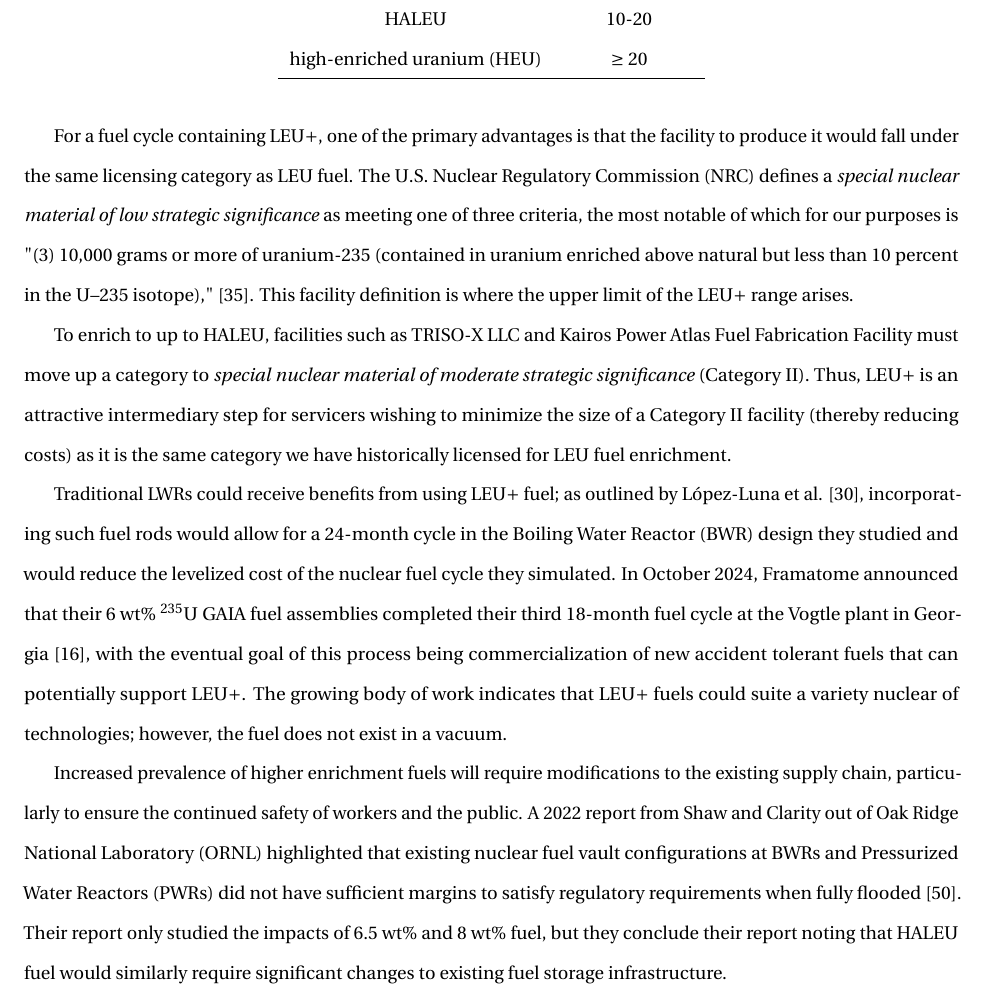
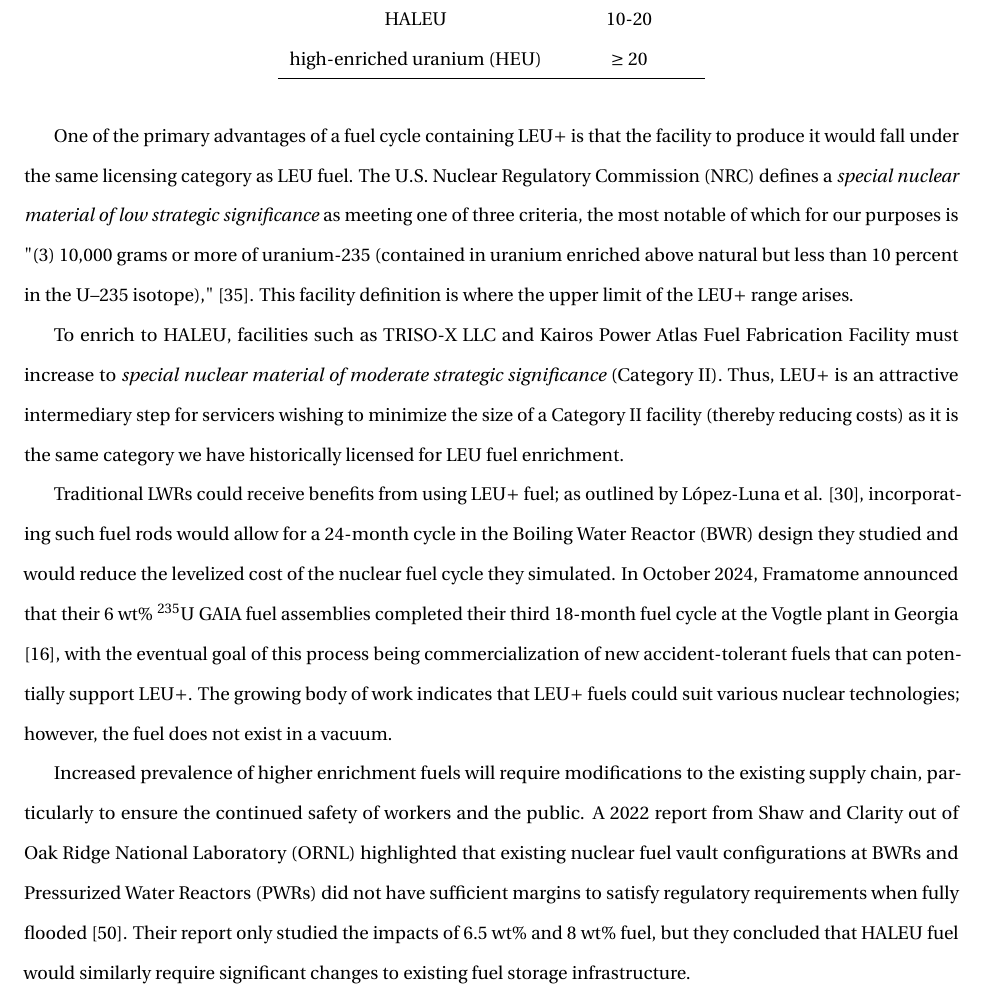
Before and after one commit to nsryan2/2024-ryan-ms, a LaTeX thesis (main.tex, which reads leup.tex): part of page 22 of 85, cut so that both start at the same text. Compiled offline with pdfLaTeX.

Commit message:
leup proof

```diff
--- a/leup.tex
+++ b/leup.tex
@@ -20,10 +20,10 @@ In 2020, a \gls{haleu} workshop report led by Monica Regalbuto \cite{regalbuto_h
    \end{tabular}
 \end{table}
 
-For a fuel cycle containing \gls{leup}, one of the primary advantages is that the facility to produce it would fall under the same licensing category as \gls{leu} fuel. The \gls{nrc} defines a \textit{special nuclear material of low strategic significance} as meeting one of three criteria, the most notable of which for our purposes is "(3) 10,000 grams or more of uranium-235 (contained in uranium enriched above natural but less than 10 percent in the U–235 isotope)," \cite{nrc_catiii}. This facility definition is where the upper limit of the \gls{leup} range arises.
+One of the primary advantages of a fuel cycle containing \gls{leup} is that the facility to produce it would fall under the same licensing category as \gls{leu} fuel. The \gls{nrc} defines a \textit{special nuclear material of low strategic significance} as meeting one of three criteria, the most notable of which for our purposes is "(3) 10,000 grams or more of uranium-235 (contained in uranium enriched above natural but less than 10 percent in the U–235 isotope)," \cite{nrc_catiii}. This facility definition is where the upper limit of the \gls{leup} range arises.
 
-To enrich to up to \gls{haleu}, facilities such as TRISO-X LLC and Kairos Power Atlas Fuel Fabrication Facility must move up a category to \textit{special nuclear material of moderate strategic significance} (Category II). Thus, \gls{leup} is an attractive intermediary step for servicers wishing to minimize the size of a Category II facility (thereby reducing costs) as it is the same category we have historically licensed for \gls{leu} fuel enrichment.
+To enrich to \gls{haleu}, facilities such as TRISO-X LLC and Kairos Power Atlas Fuel Fabrication Facility must increase to \textit{special nuclear material of moderate strategic significance} (Category II). Thus, \gls{leup} is an attractive intermediary step for servicers wishing to minimize the size of a Category II facility (thereby reducing costs) as it is the same category we have historically licensed for \gls{leu} fuel enrichment.
 
-Traditional \glspl{lwr} could receive benefits from using \gls{leup} fuel; as outlined by L\'{o}pez-Luna et al. \cite{24_month_cycle_bwr}, incorporating such fuel rods would allow for a 24-month cycle in the \gls{bwr} design they studied and would reduce the levelized cost of the nuclear fuel cycle they simulated. In October 2024, Framatome announced that their 6 wt$\%$ $^{235}$U GAIA fuel assemblies completed their third 18-month fuel cycle at the Vogtle plant in Georgia \cite{framatome_press_2024}, with the eventual goal of this process being commercialization of new accident tolerant fuels that can potentially support \gls{leup}. The growing body of work indicates that \gls{leup} fuels could suite a variety nuclear of technologies; however, the fuel does not exist in a vacuum.
+Traditional \glspl{lwr} could receive benefits from using \gls{leup} fuel; as outlined by L\'{o}pez-Luna et al. \cite{24_month_cycle_bwr}, incorporating such fuel rods would allow for a 24-month cycle in the \gls{bwr} design they studied and would reduce the levelized cost of the nuclear fuel cycle they simulated. In October 2024, Framatome announced that their 6 wt$\%$ $^{235}$U GAIA fuel assemblies completed their third 18-month fuel cycle at the Vogtle plant in Georgia \cite{framatome_press_2024}, with the eventual goal of this process being commercialization of new accident-tolerant fuels that can potentially support \gls{leup}. The growing body of work indicates that \gls{leup} fuels could suit various nuclear technologies; however, the fuel does not exist in a vacuum.
 
-Increased prevalence of higher enrichment fuels will require modifications to the existing supply chain, particularly to ensure the continued safety of workers and the public. A 2022 report from Shaw and Clarity out of \gls{ornl} highlighted that existing nuclear fuel vault configurations at \glspl{bwr} and \glspl{pwr} did not have sufficient margins to satisfy regulatory requirements when fully flooded \cite{leup_atf_storage_impacts}. Their report only studied the impacts of 6.5 wt$\%$ and 8 wt$\%$ fuel, but they conclude their report noting that \gls{haleu} fuel would similarly require significant changes to existing fuel storage infrastructure.
+Increased prevalence of higher enrichment fuels will require modifications to the existing supply chain, particularly to ensure the continued safety of workers and the public. A 2022 report from Shaw and Clarity out of \gls{ornl} highlighted that existing nuclear fuel vault configurations at \glspl{bwr} and \glspl{pwr} did not have sufficient margins to satisfy regulatory requirements when fully flooded \cite{leup_atf_storage_impacts}. Their report only studied the impacts of 6.5 wt$\%$ and 8 wt$\%$ fuel, but they concluded that \gls{haleu} fuel would similarly require significant changes to existing fuel storage infrastructure.
```
